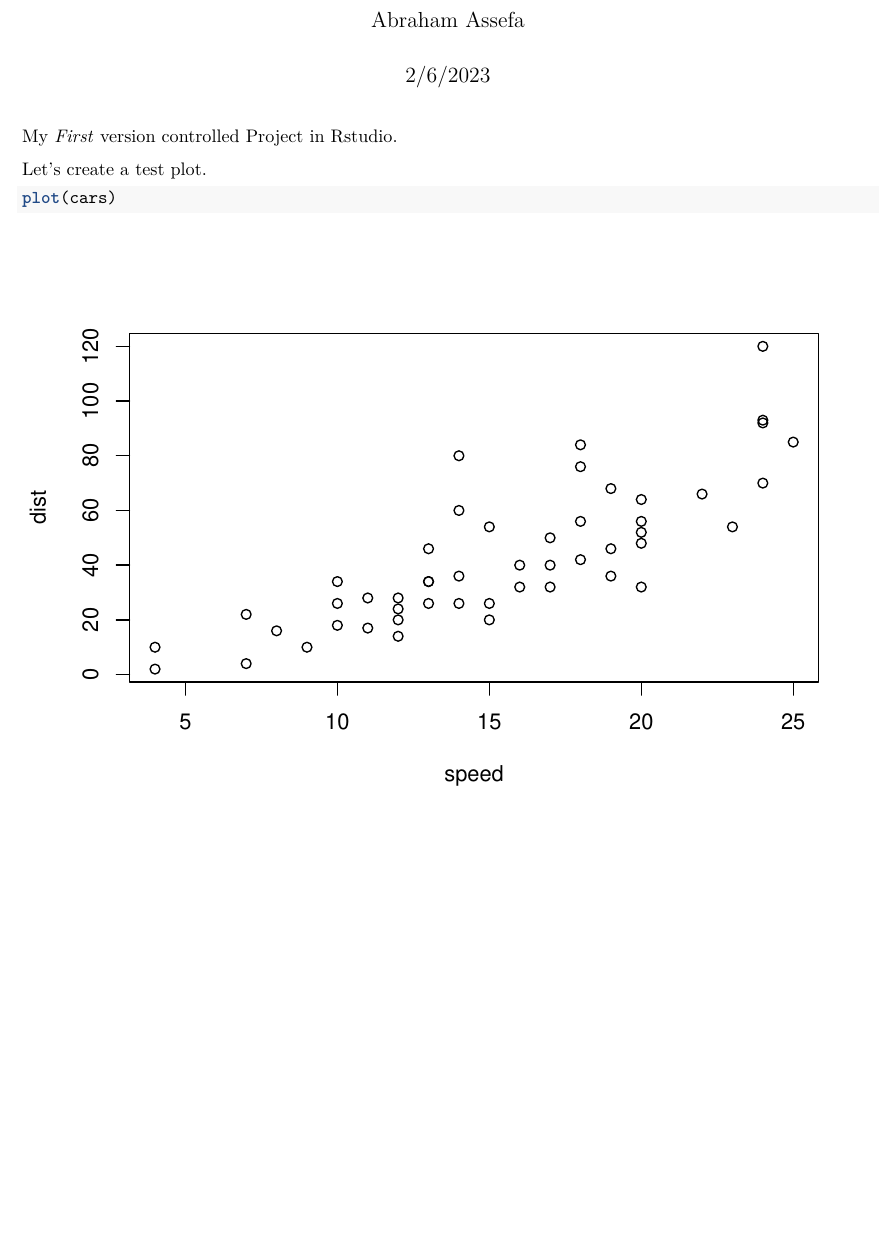
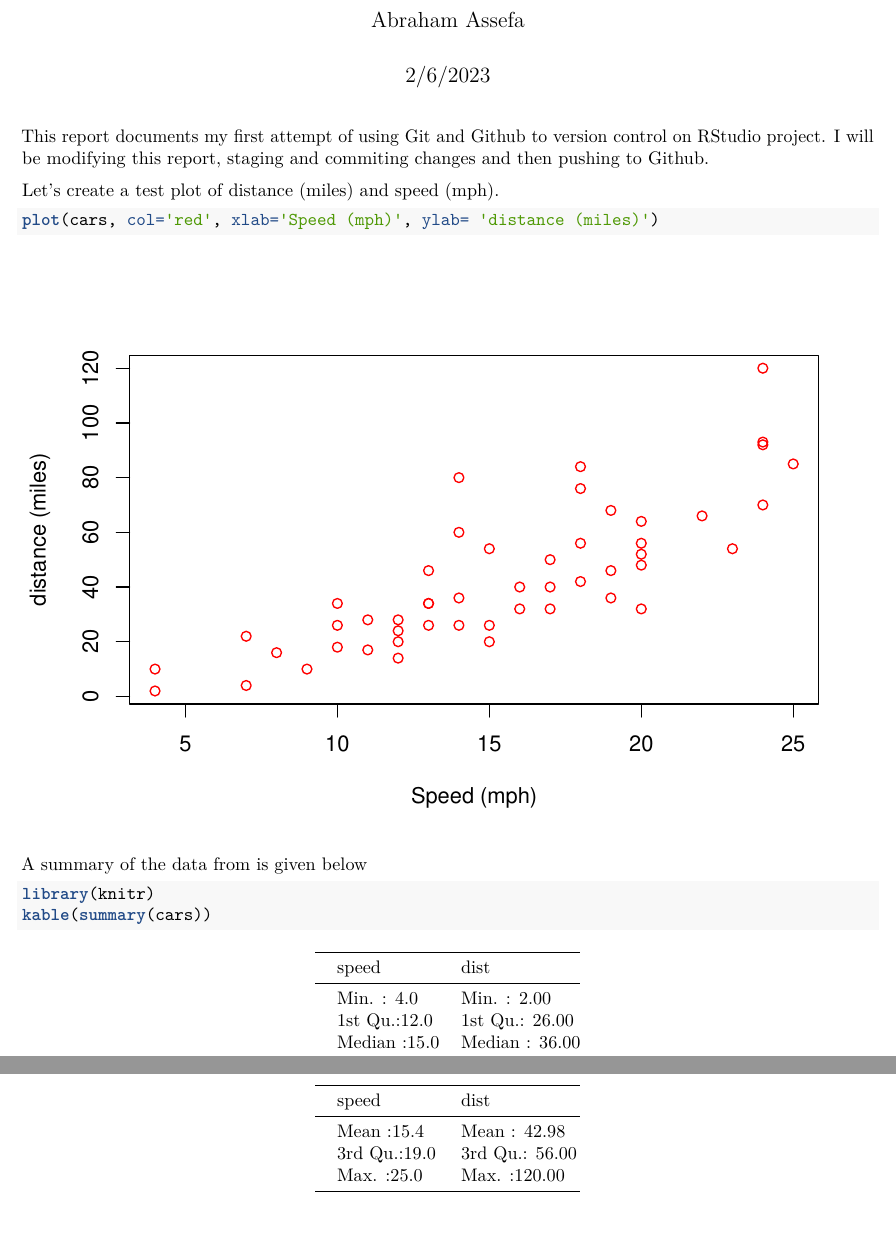
Before and after one commit to abrahamjr27/first_repo, an R Markdown document (first_md.Rmd): part of the page before the commit and two parts of pages 1 and 2 of 2 after it, the two joined at a grey line, cut so that both start at the same text, the shorter picture padded with empty space. Rendered offline with R 4.5, knitr and Pandoc, then LaTeX, with nearby package versions; both versions are drawn in the output format of the newer one.

Commit message:
Improved plot and added summary table of dataframe.

````diff
--- a/first_md.Rmd
+++ b/first_md.Rmd
@@ -9,10 +11,21 @@ output: html_document
 knitr::opts_chunk$set(echo = TRUE)
 ```
 
-My *First* version controlled Project in  Rstudio.
+This report documents my first attempt of using Git and Github to version control on RStudio
+project. I will be modifying this report, staging and commiting changes and then pushing to Github.
 
-Let's create a test plot.
+
+Let's create a test plot of distance (miles) and speed (mph).
 
 ```{r}
-plot(cars)
+plot(cars, col='red', xlab='Speed (mph)', ylab= 'distance (miles)')
+
+
 ```
+
+A summary of the data from is given below
+
+```{r}
+library(knitr)
+kable(summary(cars))
+```
````
Also changed, not shown: first_md.pdf (added), first_md.Rmd (4 more changed lines).
